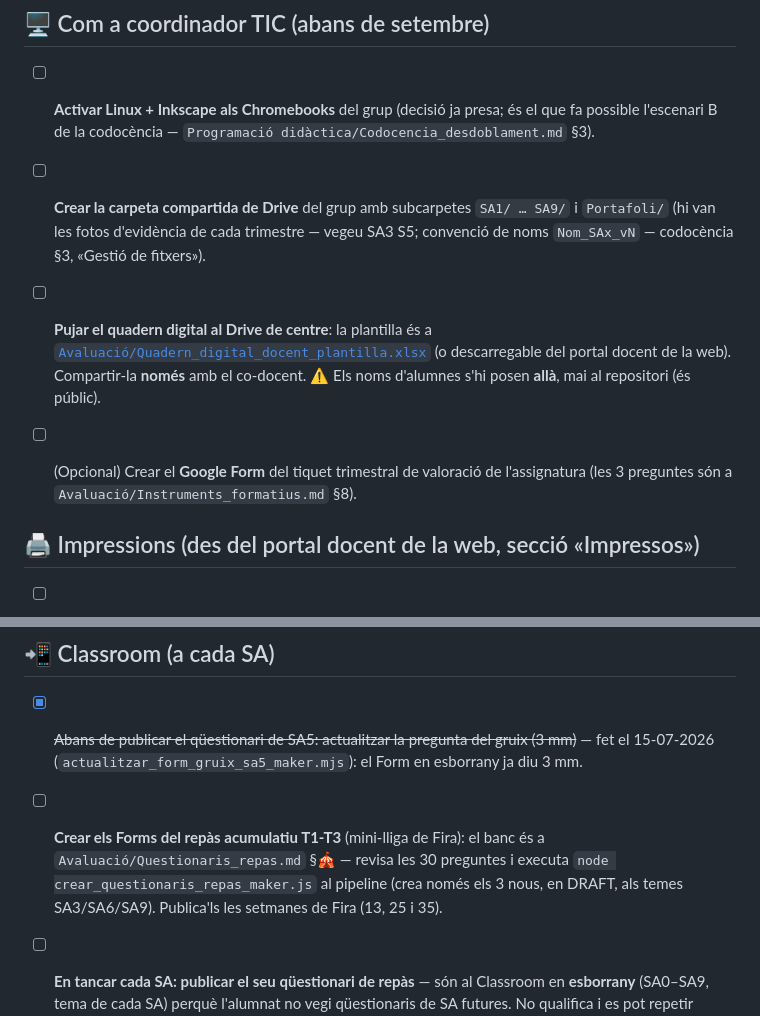
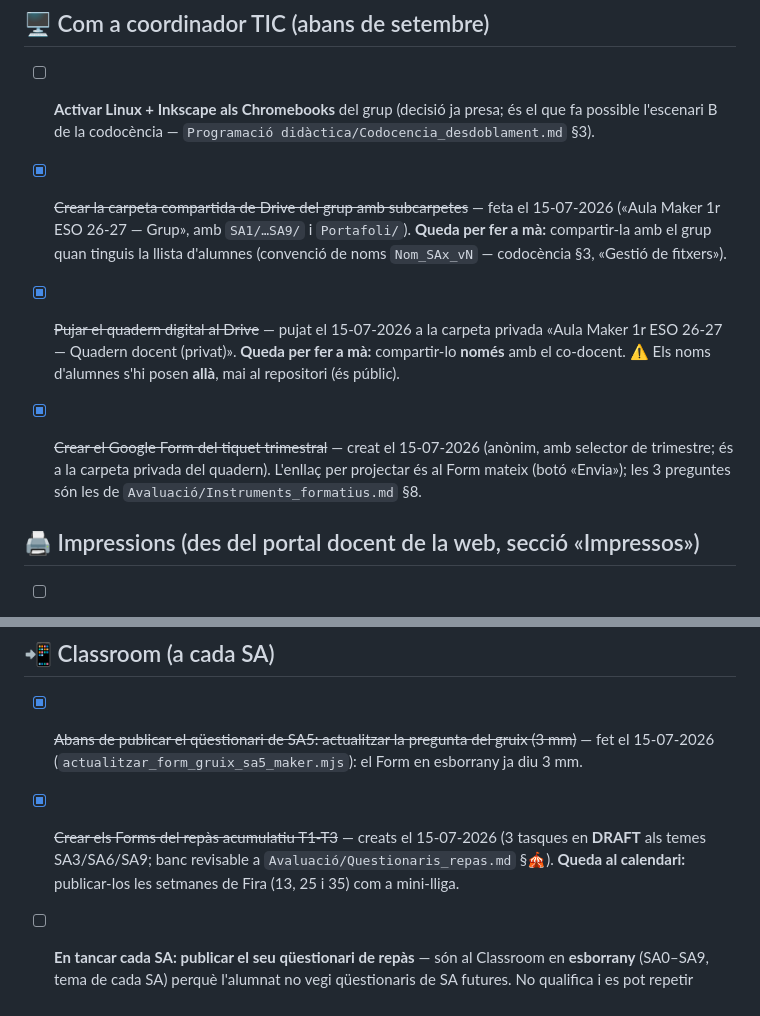
Before and after one commit to tomeu-cd100/maker-1ESO-2627, a Markdown page: Memòria de treball/Feines_pendents_docent.md, 2 parts joined by grey strips. GitHub-like rendering.

Commit message:
docs: feines d'inici de curs automatitzades (Drive, tiquet i acumulatius)
Fet per API el 15-07-2026: carpeta de grup amb SA1-SA9 i Portafoli, quadern
digital pujat a carpeta privada, Form del tiquet anònim trimestral, i els 3
Forms del repàs acumulatiu T1-T3 en DRAFT a Classroom. Queden a mà: compartir
carpeta amb el grup, quadern només amb el co-docent, i publicar els
acumulatius les setmanes de Fira.

Co-Authored-By: Claude Fable 5 <noreply@anthropic.com>

```diff
--- a/Memòria de treball/Feines_pendents_docent.md
+++ b/Memòria de treball/Feines_pendents_docent.md
@@ -8,17 +8,19 @@
 - [ ] **Activar Linux + Inkscape als Chromebooks** del grup (decisió ja presa; és el que fa
   possible l'escenari B de la codocència — `Programació didàctica/Codocencia_desdoblament.md` §3).
 
-- [ ] **Crear la carpeta compartida de Drive** del grup amb subcarpetes `SA1/ … SA9/` i
-  `Portafoli/` (hi van les fotos d'evidència de cada trimestre — vegeu SA3 S5; convenció de
-  noms `Nom_SAx_vN` — codocència §3, «Gestió de fitxers»).
+- [x] ~~Crear la carpeta compartida de Drive del grup amb subcarpetes~~ — feta el 15-07-2026
+  («Aula Maker 1r ESO 26-27 — Grup», amb `SA1/…SA9/` i `Portafoli/`). **Queda per fer a mà:**
+  compartir-la amb el grup quan tinguis la llista d'alumnes (convenció de noms `Nom_SAx_vN` —
+  codocència §3, «Gestió de fitxers»).
 
-- [ ] **Pujar el quadern digital al Drive de centre**: la plantilla és a
-  [`Avaluació/Quadern_digital_docent_plantilla.xlsx`](../Avaluació/Quadern_digital_docent_plantilla.xlsx)
-  (o descarregable del portal docent de la web). Compartir-la **només** amb el co-docent.
-  ⚠️ Els noms d'alumnes s'hi posen **allà**, mai al repositori (és públic).
+- [x] ~~Pujar el quadern digital al Drive~~ — pujat el 15-07-2026 a la carpeta privada
+  «Aula Maker 1r ESO 26-27 — Quadern docent (privat)». **Queda per fer a mà:** compartir-lo
+  **només** amb el co-docent. ⚠️ Els noms d'alumnes s'hi posen **allà**, mai al repositori
+  (és públic).
 
-- [ ] (Opcional) Crear el **Google Form** del tiquet trimestral de valoració de l'assignatura
-  (les 3 preguntes són a `Avaluació/Instruments_formatius.md` §8).
+- [x] ~~Crear el Google Form del tiquet trimestral~~ — creat el 15-07-2026 (anònim, amb
+  selector de trimestre; és a la carpeta privada del quadern). L'enllaç per projectar és al
+  Form mateix (botó «Envia»); les 3 preguntes són les de `Avaluació/Instruments_formatius.md` §8.
 
 ## 🖨️ Impressions (des del portal docent de la web, secció «Impressos»)
 
@@ -106,10 +108,9 @@
 - [x] ~~Abans de publicar el qüestionari de SA5: actualitzar la pregunta del gruix (3 mm)~~ —
   fet el 15-07-2026 (`actualitzar_form_gruix_sa5_maker.mjs`): el Form en esborrany ja diu 3 mm.
 
-- [ ] **Crear els Forms del repàs acumulatiu T1-T3** (mini-lliga de Fira): el banc és a
-  `Avaluació/Questionaris_repas.md` §🎪 — revisa les 30 preguntes i executa
-  `node crear_questionaris_repas_maker.js` al pipeline (crea només els 3 nous, en DRAFT,
-  als temes SA3/SA6/SA9). Publica'ls les setmanes de Fira (13, 25 i 35).
+- [x] ~~Crear els Forms del repàs acumulatiu T1-T3~~ — creats el 15-07-2026 (3 tasques en
+  **DRAFT** als temes SA3/SA6/SA9; banc revisable a `Avaluació/Questionaris_repas.md` §🎪).
+  **Queda al calendari:** publicar-los les setmanes de Fira (13, 25 i 35) com a mini-lliga.
 
 - [ ] **En tancar cada SA: publicar el seu qüestionari de repàs** — són al Classroom en
   **esborrany** (SA0–SA9, tema de cada SA) perquè l'alumnat no vegi qüestionaris de SA
```
